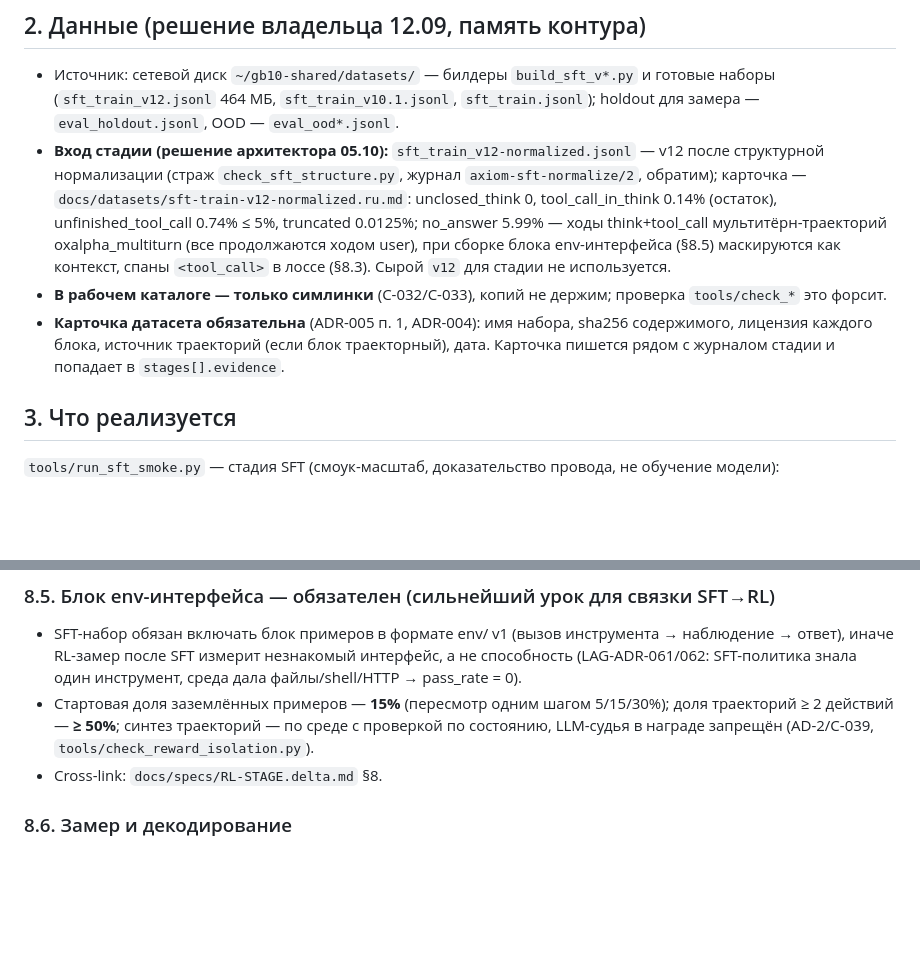
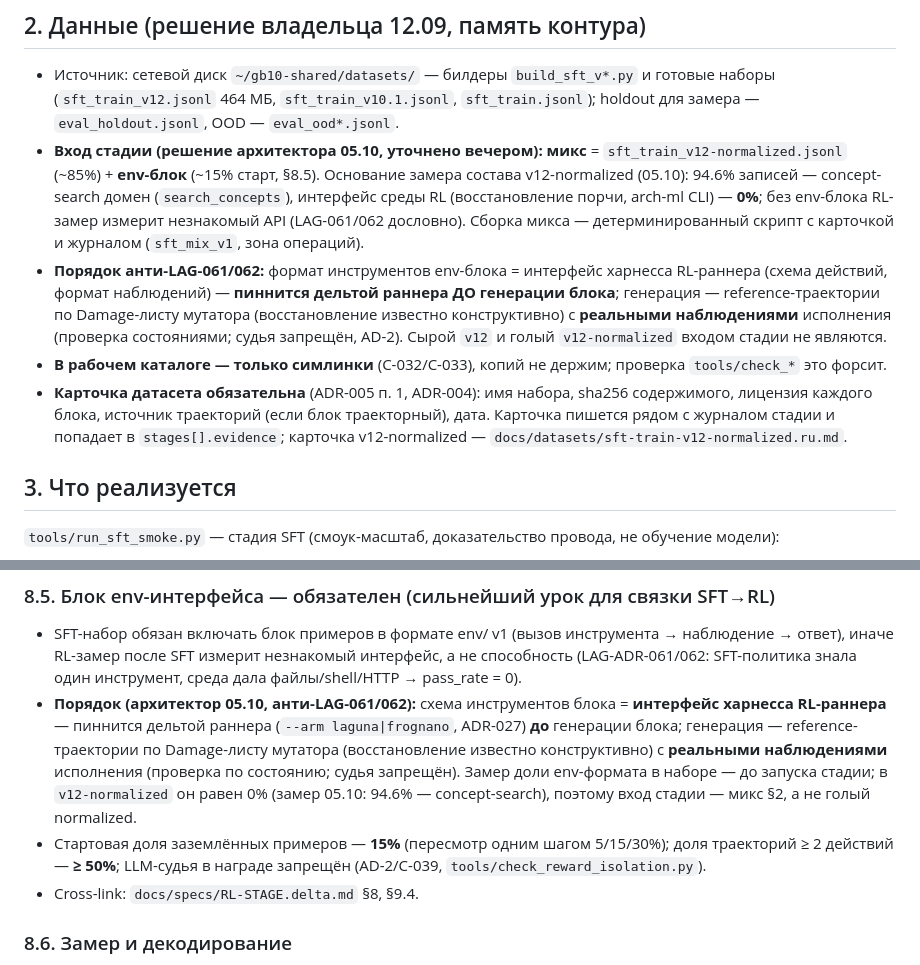
Before and after one commit to romannekrasovaillm/axiom, a Markdown page: docs/specs/SFT-STAGE.delta.md, 2 parts joined by grey strips. Rendered like a GitHub page; blank space fills up the shorter version.

```diff
--- a/docs/specs/SFT-STAGE.delta.md
+++ b/docs/specs/SFT-STAGE.delta.md
@@ -14,9 +14,10 @@
 ## 2. Данные (решение владельца 12.09, память контура)
 
 - Источник: сетевой диск `~/gb10-shared/datasets/` — билдеры `build_sft_v*.py` и готовые наборы (`sft_train_v12.jsonl` 464 МБ, `sft_train_v10.1.jsonl`, `sft_train.jsonl`); holdout для замера — `eval_holdout.jsonl`, OOD — `eval_ood*.jsonl`.
-- **Вход стадии (решение архитектора 05.10):** `sft_train_v12-normalized.jsonl` — v12 после структурной нормализации (страж `check_sft_structure.py`, журнал `axiom-sft-normalize/2`, обратим); карточка — `docs/datasets/sft-train-v12-normalized.ru.md`: unclosed_think 0, tool_call_in_think 0.14% (остаток), unfinished_tool_call 0.74% ≤ 5%, truncated 0.0125%; no_answer 5.99% — ходы think+tool_call мультитёрн-траекторий oxalpha_multiturn (все продолжаются ходом user), при сборке блока env-интерфейса (§8.5) маскируются как контекст, спаны `<tool_call>` в лоссе (§8.3). Сырой `v12` для стадии не используется.
+- **Вход стадии (решение архитектора 05.10, уточнено вечером):** **микс** = `sft_train_v12-normalized.jsonl` (~85%) + **env-блок** (~15% старт, §8.5). Основание замера состава v12-normalized (05.10): 94.6% записей — concept-search домен (`search_concepts`), интерфейс среды RL (восстановление порчи, arch-ml CLI) — **0%**; без env-блока RL-замер измерит незнакомый API (LAG-061/062 дословно). Сборка микса — детерминированный скрипт с карточкой и журналом (`sft_mix_v1`, зона операций).
+- **Порядок анти-LAG-061/062:** формат инструментов env-блока = интерфейс харнесса RL-раннера (схема действий, формат наблюдений) — **пиннится дельтой раннера ДО генерации блока**; генерация — reference-траектории по Damage-листу мутатора (восстановление известно конструктивно) с **реальными наблюдениями** исполнения (проверка состояниями; судья запрещён, AD-2). Сырой `v12` и голый `v12-normalized` входом стадии не являются.
 - **В рабочем каталоге — только симлинки** (C-032/C-033), копий не держим; проверка `tools/check_*` это форсит.
-- **Карточка датасета обязательна** (ADR-005 п. 1, ADR-004): имя набора, sha256 содержимого, лицензия каждого блока, источник траекторий (если блок траекторный), дата. Карточка пишется рядом с журналом стадии и попадает в `stages[].evidence`.
+- **Карточка датасета обязательна** (ADR-005 п. 1, ADR-004): имя набора, sha256 содержимого, лицензия каждого блока, источник траекторий (если блок траекторный), дата. Карточка пишется рядом с журналом стадии и попадает в `stages[].evidence`; карточка v12-normalized — `docs/datasets/sft-train-v12-normalized.ru.md`.
 
 ## 3. Что реализуется
 
@@ -87,8 +88,9 @@
 ### 8.5. Блок env-интерфейса — обязателен (сильнейший урок для связки SFT→RL)
 
 - SFT-набор обязан включать блок примеров в формате env/ v1 (вызов инструмента → наблюдение → ответ), иначе RL-замер после SFT измерит незнакомый интерфейс, а не способность (LAG-ADR-061/062: SFT-политика знала один инструмент, среда дала файлы/shell/HTTP → pass_rate = 0).
-- Стартовая доля заземлённых примеров — **15%** (пересмотр одним шагом 5/15/30%); доля траекторий ≥ 2 действий — **≥ 50%**; синтез траекторий — по среде с проверкой по состоянию, LLM-судья в награде запрещён (AD-2/C-039, `tools/check_reward_isolation.py`).
-- Cross-link: `docs/specs/RL-STAGE.delta.md` §8.
+- **Порядок (архитектор 05.10, анти-LAG-061/062):** схема инструментов блока = **интерфейс харнесса RL-раннера** — пиннится дельтой раннера (`--arm laguna|frognano`, ADR-027) **до** генерации блока; генерация — reference-траектории по Damage-листу мутатора (восстановление известно конструктивно) с **реальными наблюдениями** исполнения (проверка по состоянию; судья запрещён). Замер доли env-формата в наборе — до запуска стадии; в `v12-normalized` он равен 0% (замер 05.10: 94.6% — concept-search), поэтому вход стадии — микс §2, а не голый normalized.
+- Стартовая доля заземлённых примеров — **15%** (пересмотр одним шагом 5/15/30%); доля траекторий ≥ 2 действий — **≥ 50%**; LLM-судья в награде запрещён (AD-2/C-039, `tools/check_reward_isolation.py`).
+- Cross-link: `docs/specs/RL-STAGE.delta.md` §8, §9.4.
 
 ### 8.6. Замер и декодирование
 
```
Also changed, not shown: docs/OPEN-QUESTIONS.md (+27 -31 lines).
